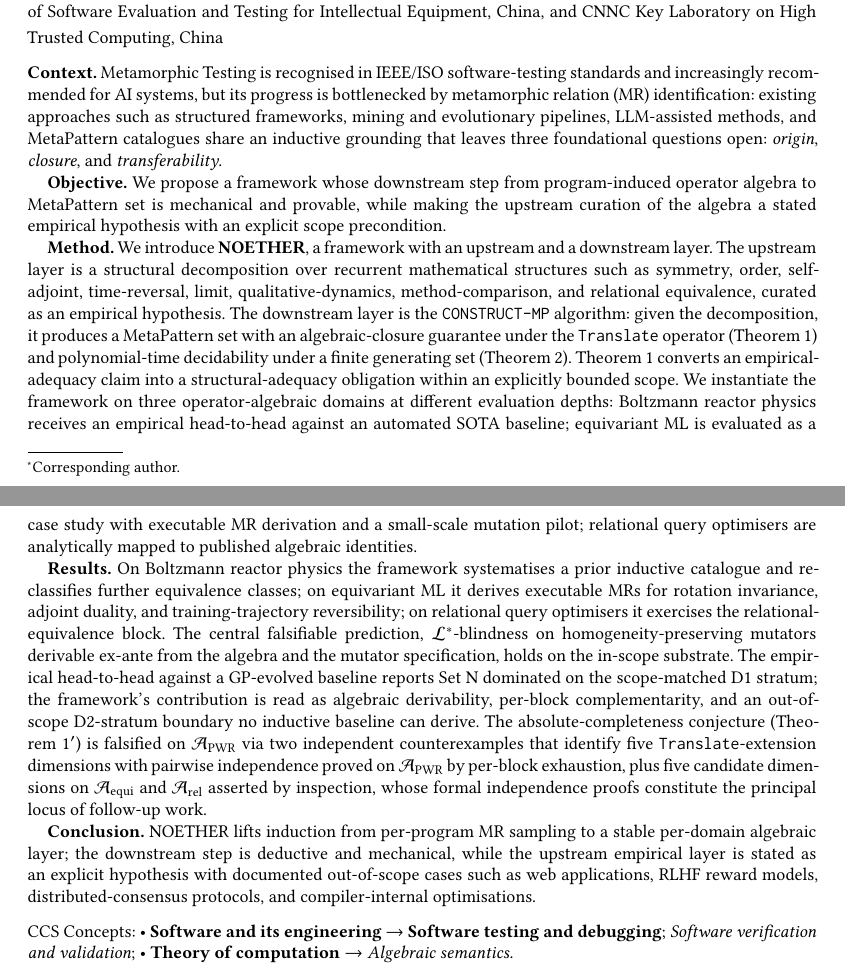
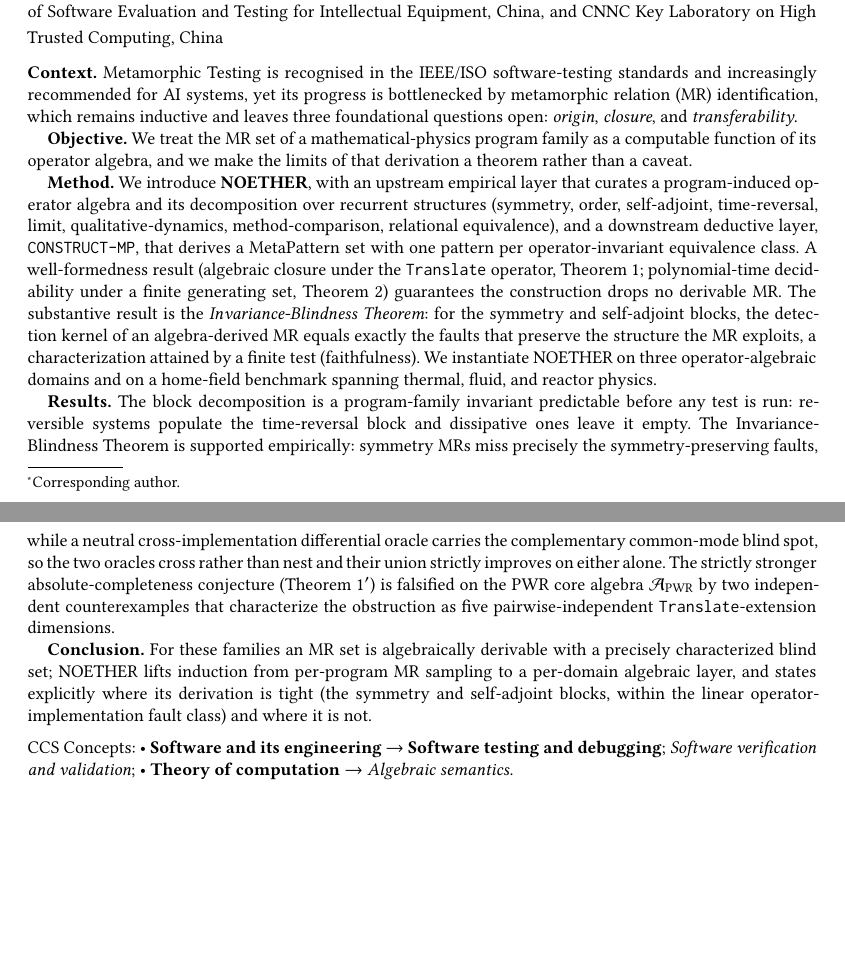
Before and after one commit to meng004/P1-MetaPattern, a LaTeX paper (NOETHER_paper_arxiv.tex): two parts of pages 1 and 2 of 77 before the commit and two parts of pages 1 and 2 of 76 after it, joined at a grey line, cut so that both start at the same text, the shorter picture padded with empty space. Compiled offline with pdfLaTeX.

Commit message:
phase-D: re-center Abstract on derivation + Invariance-Blindness Theorem
把 Abstract 重写为以"算子代数→MR 推导(核心)+ Invariance-Blindness 限定定理"为骨架:
- Objective:MR 集 = 算子代数的可计算函数,推导的"限"作定理而非 caveat;
- Method:CONSTRUCT-MP 每等价类一 MP(Option B);Thm1/2 表述为 well-formedness;
  实质结果 = IBT(G,T* 块:检测核 = 恰好保结构故障,有限测试达紧 faithfulness);
  三域 + thermal/fluid/reactor home-field benchmark;
- Results:块占据测试前可预测(可逆占 T_rev*、耗散空);IBT 实证(对称 MR 漏保对称故障、
  中立微分 oracle 共模盲点互补、union 严格优于单一);Thm1' 在 A_PWR 证伪 = 5 维;
- Conclusion:MR 集可代数推导且盲区可精确刻画;明示紧在 {G,T*}∩线性故障类、余不紧。
诚实:撤 GP "Set N dominated" 优越性叙事;经验数字(p 值/率)不进 abstract。

合规:348 词(≤350 IST 硬限);em-dash 0;无内部 \ref。
验证(TeXLive 2023,xelatex×2):exit 0;§8 审计全 0;81 页。

Co-Authored-By: Claude Opus 4.8 <noreply@anthropic.com>
Claude-Session: https://claude.ai/code/session_01R4cthBkRgCBh5C6zZcTEWL

```diff
--- a/NOETHER_paper_arxiv.tex
+++ b/NOETHER_paper_arxiv.tex
@@ -118,15 +118,15 @@
 
 %% ---- Abstract ----
 \begin{abstract}
-\textbf{Context.} Metamorphic Testing is recognised in IEEE/ISO software-testing standards and increasingly recommended for AI systems, but its progress is bottlenecked by metamorphic relation (MR) identification: existing approaches such as structured frameworks, mining and evolutionary pipelines, LLM-assisted methods, and MetaPattern catalogues share an inductive grounding that leaves three foundational questions open: \emph{origin}, \emph{closure}, and \emph{transferability}.
-
-\textbf{Objective.} We propose a framework whose downstream step from program-induced operator algebra to MetaPattern set is mechanical and provable, while making the upstream curation of the algebra a stated empirical hypothesis with an explicit scope precondition.
-
-\textbf{Method.} We introduce \textbf{NOETHER}, a framework with an upstream and a downstream layer. The upstream layer is a structural decomposition over recurrent mathematical structures such as symmetry, order, self-adjoint, time-reversal, limit, qualitative-dynamics, method-comparison, and relational equivalence, curated as an empirical hypothesis. The downstream layer is the \texttt{CONSTRUCT-MP} algorithm: given the decomposition, it produces a MetaPattern set with an algebraic-closure guarantee under the \texttt{Translate} operator (Theorem~1) and polynomial-time decidability under a finite generating set (Theorem~2). Theorem~1 converts an empirical-adequacy claim into a structural-adequacy obligation within an explicitly bounded scope. We instantiate the framework on three operator-algebraic domains at different evaluation depths: Boltzmann reactor physics receives an empirical head-to-head against an automated SOTA baseline; equivariant ML is evaluated as a case study with executable MR derivation and a small-scale mutation pilot; relational query optimisers are analytically mapped to published algebraic identities.
-
-\textbf{Results.} On Boltzmann reactor physics the framework systematises a prior inductive catalogue and re-classifies further equivalence classes; on equivariant ML it derives executable MRs for rotation invariance, adjoint duality, and training-trajectory reversibility; on relational query optimisers it exercises the relational-equivalence block. The central falsifiable prediction, $\mathcal{L}^{*}$-blindness on homogeneity-preserving mutators derivable ex-ante from the algebra and the mutator specification, holds on the in-scope substrate. The empirical head-to-head against a GP-evolved baseline reports Set~N dominated on the scope-matched D1 stratum; the framework's contribution is read as algebraic derivability, per-block complementarity, and an out-of-scope D2-stratum boundary no inductive baseline can derive. The absolute-completeness conjecture (Theorem~$1'$) is falsified on $\mathcal{A}_{\mathrm{PWR}}$ via two independent counterexamples that identify five \texttt{Translate}-extension dimensions with pairwise independence proved on $\mathcal{A}_{\mathrm{PWR}}$ by per-block exhaustion, plus five candidate dimensions on $\mathcal{A}_{\mathrm{equi}}$ and $\mathcal{A}_{\mathrm{rel}}$ asserted by inspection, whose formal independence proofs constitute the principal locus of follow-up work.
-
-\textbf{Conclusion.} NOETHER lifts induction from per-program MR sampling to a stable per-domain algebraic layer; the downstream step is deductive and mechanical, while the upstream empirical layer is stated as an explicit hypothesis with documented out-of-scope cases such as web applications, RLHF reward models, distributed-consensus protocols, and compiler-internal optimisations.
+\textbf{Context.} Metamorphic Testing is recognised in the IEEE/ISO software-testing standards and increasingly recommended for AI systems, yet its progress is bottlenecked by metamorphic relation (MR) identification, which remains inductive and leaves three foundational questions open: \emph{origin}, \emph{closure}, and \emph{transferability}.
+
+\textbf{Objective.} We treat the MR set of a mathematical-physics program family as a computable function of its operator algebra, and we make the limits of that derivation a theorem rather than a caveat.
+
+\textbf{Method.} We introduce \textbf{NOETHER}, with an upstream empirical layer that curates a program-induced operator algebra and its decomposition over recurrent structures (symmetry, order, self-adjoint, time-reversal, limit, qualitative-dynamics, method-comparison, relational equivalence), and a downstream deductive layer, \texttt{CONSTRUCT-MP}, that derives a MetaPattern set with one pattern per operator-invariant equivalence class. A well-formedness result (algebraic closure under the \texttt{Translate} operator, Theorem~1; polynomial-time decidability under a finite generating set, Theorem~2) guarantees the construction drops no derivable MR. The substantive result is the \emph{Invariance-Blindness Theorem}: for the symmetry and self-adjoint blocks, the detection kernel of an algebra-derived MR equals exactly the faults that preserve the structure the MR exploits, a characterization attained by a finite test (faithfulness). We instantiate NOETHER on three operator-algebraic domains and on a home-field benchmark spanning thermal, fluid, and reactor physics.
+
+\textbf{Results.} The block decomposition is a program-family invariant predictable before any test is run: reversible systems populate the time-reversal block and dissipative ones leave it empty. The Invariance-Blindness Theorem is supported empirically: symmetry MRs miss precisely the symmetry-preserving faults, while a neutral cross-implementation differential oracle carries the complementary common-mode blind spot, so the two oracles cross rather than nest and their union strictly improves on either alone. The strictly stronger absolute-completeness conjecture (Theorem~$1'$) is falsified on the PWR core algebra $\mathcal{A}_{\mathrm{PWR}}$ by two independent counterexamples that characterize the obstruction as five pairwise-independent \texttt{Translate}-extension dimensions.
+
+\textbf{Conclusion.} For these families an MR set is algebraically derivable with a precisely characterized blind set; NOETHER lifts induction from per-program MR sampling to a per-domain algebraic layer, and states explicitly where its derivation is tight (the symmetry and self-adjoint blocks, within the linear operator-implementation fault class) and where it is not.
 \end{abstract}
 
 %% CCS Concepts
```
Also changed, not shown: NOETHER_paper_arxiv.pdf.
